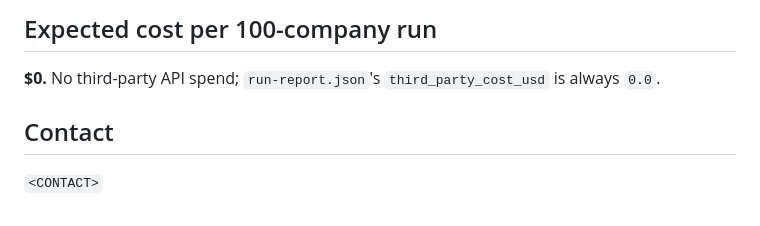
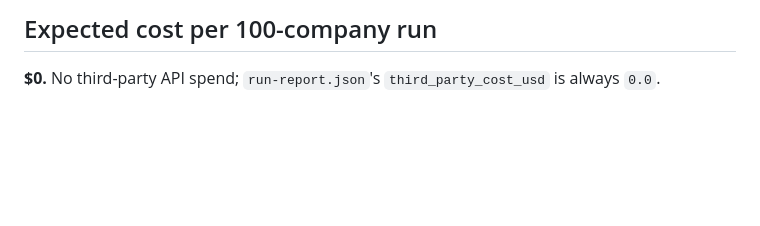
Before and after one commit to noneedofit/provenance, a Markdown page: README.md, the part around the change. GitHub-like rendering; blank space fills up the shorter version.

Commit message:
Remove contact placeholder; record user decisions in checkpoint
Co-Authored-By: Claude Opus 5.5 <noreply@anthropic.com>

```diff
--- a/README.md
+++ b/README.md
@@ -177,7 +177,3 @@ addresses before connecting.
 ## Expected cost per 100-company run
 
 **$0.** No third-party API spend; `run-report.json`'s `third_party_cost_usd` is always `0.0`.
-
-## Contact
-
-`<CONTACT>`
```
Also changed, not shown: CHECKPOINT.md (+1 -1 lines).
